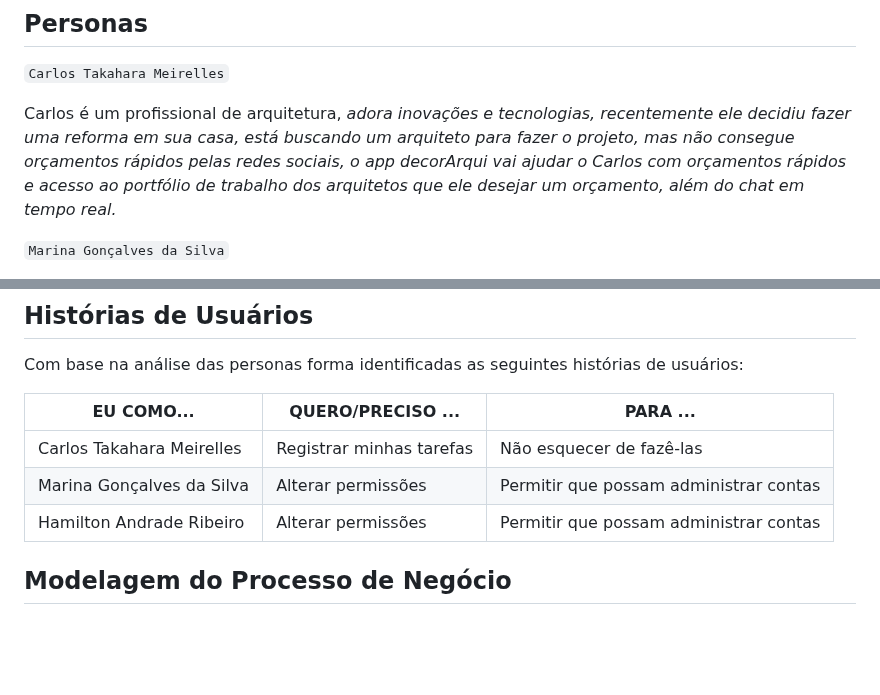
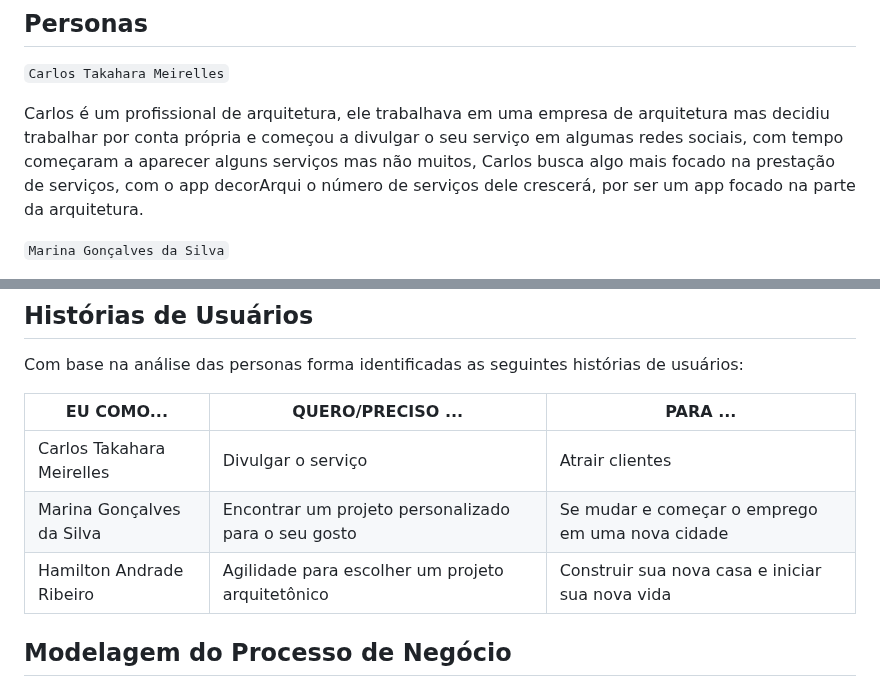
Before and after one commit to ICEI-PUC-Minas-PMV-ADS/pmv-ads-2023-2-e4-proj-infra-t4-decorarqui, a Markdown page: docs/02-Especificação do Projeto.md, 2 parts joined by grey strips. GitHub-like rendering; blank space fills up the shorter version.

Commit message:
Update 02-Especificação do Projeto.md
Personas

```diff
--- a/docs/02-Especificação do Projeto.md
+++ b/docs/02-Especificação do Projeto.md
@@ -6,7 +6,7 @@ Definição do problema e ideia de solução a partir da perspectiva do usuário
 
 `Carlos Takahara Meirelles`
 
-Carlos é um profissional de arquitetura, *adora inovações e tecnologias, recentemente ele decidiu fazer uma reforma em sua casa, está buscando um arquiteto para fazer o projeto, mas não consegue orçamentos rápidos pelas redes sociais, o app decorArqui vai ajudar o Carlos com orçamentos rápidos e acesso ao portfólio de trabalho dos arquitetos que ele desejar um orçamento, além do chat em tempo real.*
+Carlos é um profissional de arquitetura, ele trabalhava em uma empresa de arquitetura mas decidiu trabalhar por conta própria e começou a divulgar o seu serviço em algumas redes sociais, com tempo começaram a aparecer alguns serviços mas não muitos, Carlos busca algo mais focado na prestação de serviços, com o app decorArqui o número de serviços dele crescerá, por ser um app focado na parte da arquitetura.
 
 `Marina Gonçalves da Silva`
 
@@ -22,9 +22,9 @@ Com base na análise das personas forma identificadas as seguintes histórias de
 
 |EU COMO...                 | QUERO/PRECISO ...                  |PARA ...                                |
 |---------------------------|------------------------------------|----------------------------------------|
-|Carlos Takahara Meirelles  | Registrar minhas tarefas           | Não esquecer de fazê-las               |
-|Marina Gonçalves da Silva  | Alterar permissões                 | Permitir que possam administrar contas |
-|Hamilton Andrade Ribeiro   | Alterar permissões                 | Permitir que possam administrar contas |
+|Carlos Takahara Meirelles  | Divulgar o serviço            | Atrair clientes               |
+|Marina Gonçalves da Silva  | Encontrar um projeto personalizado para o seu gosto      | Se mudar e começar o emprego em uma nova cidade  |
+|Hamilton Andrade Ribeiro   | Agilidade para escolher um projeto arquitetônico              | Construir sua nova casa e iniciar sua nova vida  |
 
 
 ## Modelagem do Processo de Negócio
```
